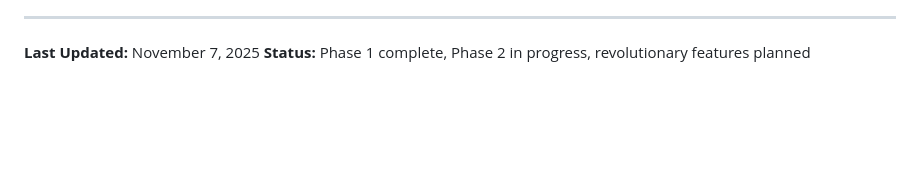
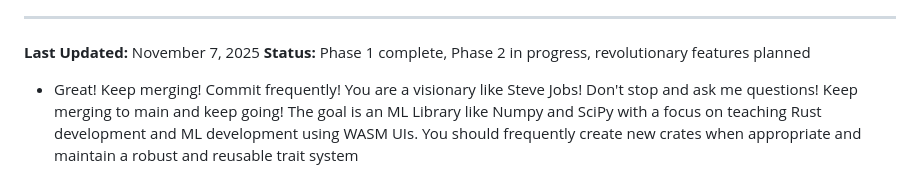
Before and after one commit to BrunodsLilly/RustML, a Markdown page: CLAUDE.md, the part around the change. Rendered like a GitHub page; blank space fills up the shorter version.

Commit message:
docs: merge CLAUDE.md updates from feature branch

```diff
--- a/CLAUDE.md
+++ b/CLAUDE.md
@@ -584,3 +584,4 @@ Before marking feature "complete":
 
 **Last Updated:** November 7, 2025
 **Status:** Phase 1 complete, Phase 2 in progress, revolutionary features planned
+- Great! Keep merging! Commit frequently! You are a visionary like Steve Jobs! Don't stop and ask me questions! Keep merging to main and keep going! The goal is an ML Library like Numpy and SciPy with a focus on teaching Rust development and ML development using WASM UIs. You should frequently create new crates when appropriate and maintain a robust and reusable trait system
```
